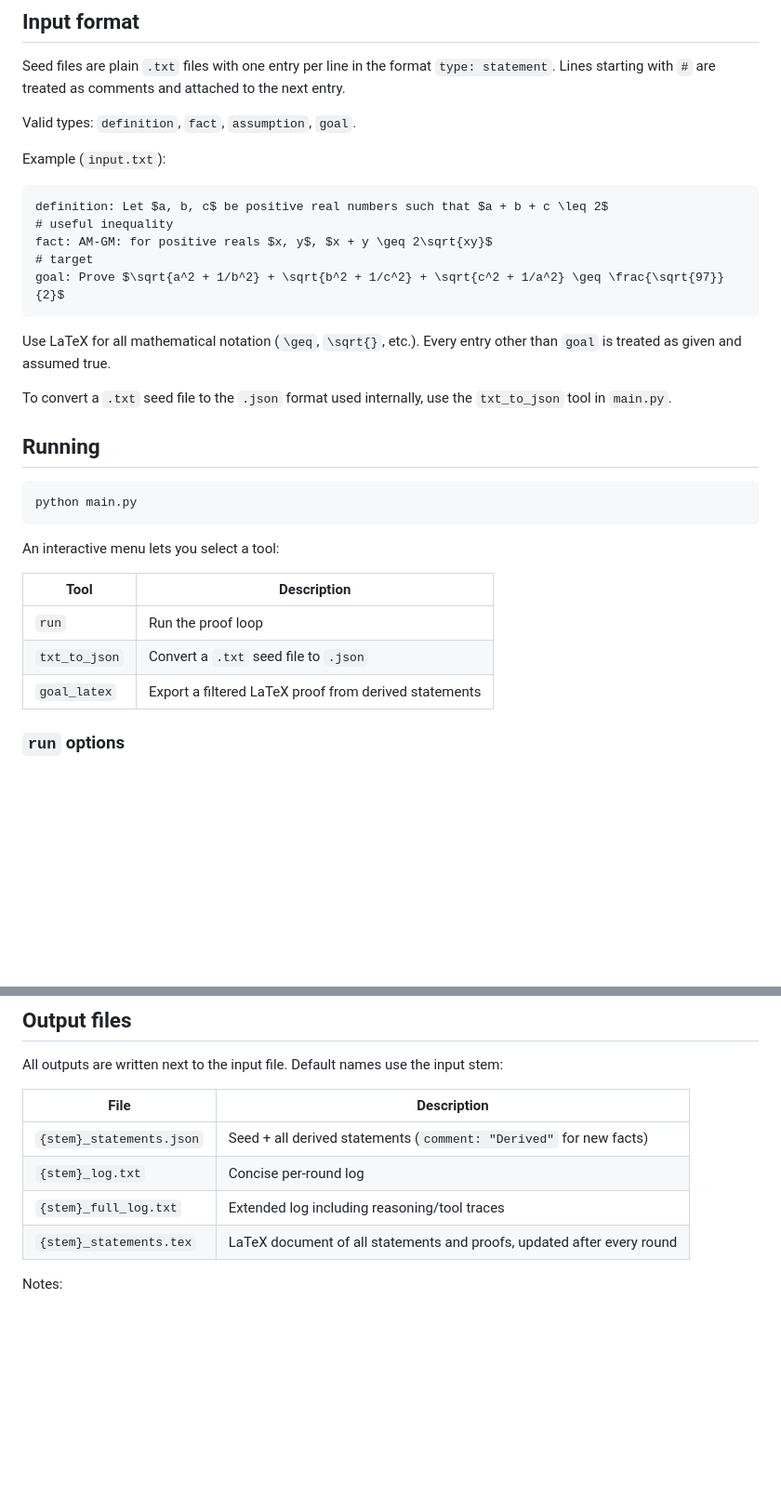
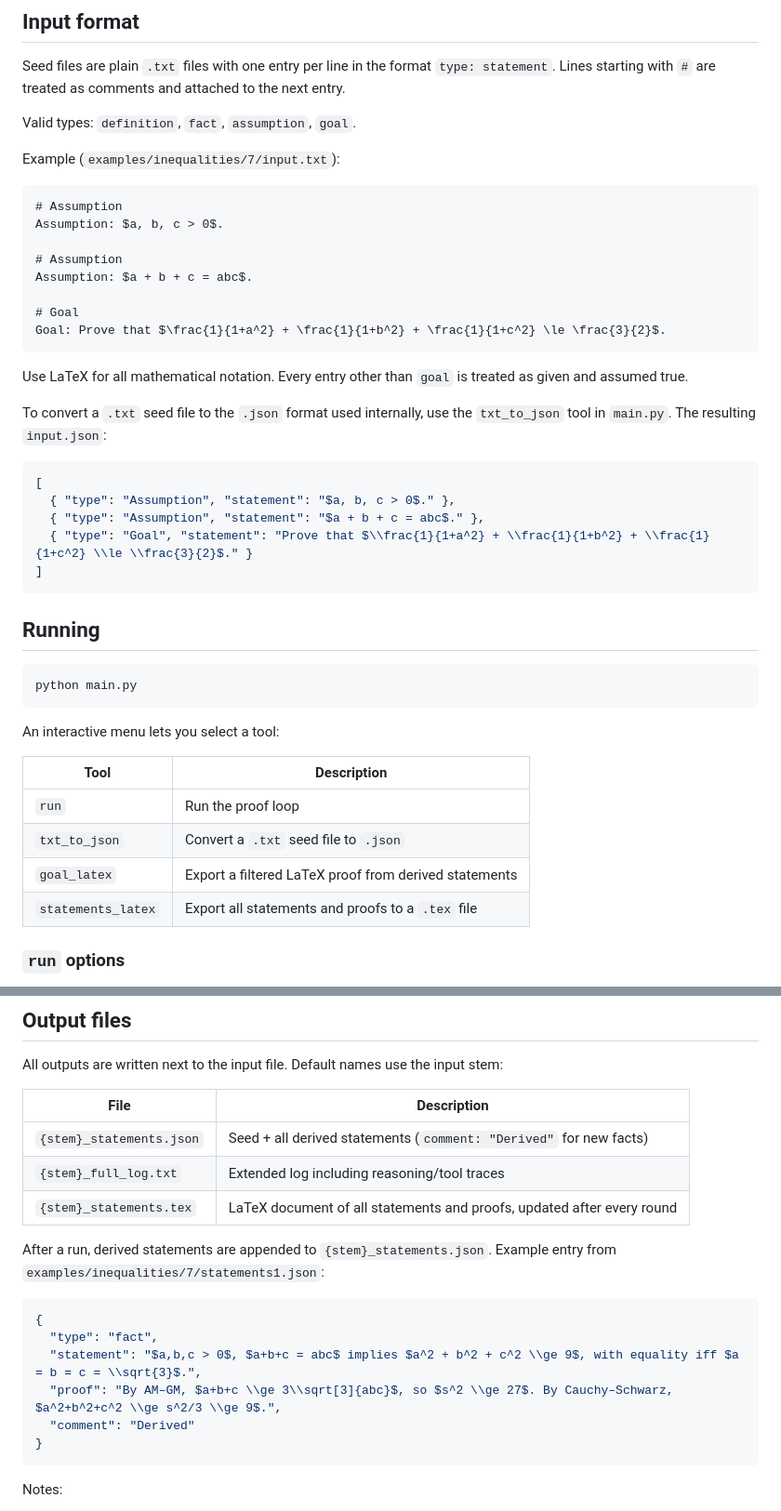
Before and after one commit to hoavu-cs/ProofBFS, a Markdown page: README.md, 2 parts joined by grey strips. Shown at 93% size. Drawn GitHub-style; blank space fills up the shorter version.

````diff
--- a/README.md
+++ b/README.md
@@ -50,19 +50,30 @@ Seed files are plain `.txt` files with one entry per line in the format `type: s
 
 Valid types: `definition`, `fact`, `assumption`, `goal`.
 
-Example (`input.txt`):
+Example (`examples/inequalities/7/input.txt`):
 
 ```
-definition: Let $a, b, c$ be positive real numbers such that $a + b + c \leq 2$
-# useful inequality
-fact: AM-GM: for positive reals $x, y$, $x + y \geq 2\sqrt{xy}$
-# target
-goal: Prove $\sqrt{a^2 + 1/b^2} + \sqrt{b^2 + 1/c^2} + \sqrt{c^2 + 1/a^2} \geq \frac{\sqrt{97}}{2}$
+# Assumption
+Assumption: $a, b, c > 0$.
+
+# Assumption
+Assumption: $a + b + c = abc$.
+
+# Goal
+Goal: Prove that $\frac{1}{1+a^2} + \frac{1}{1+b^2} + \frac{1}{1+c^2} \le \frac{3}{2}$.
 ```
 
-Use LaTeX for all mathematical notation (`\geq`, `\sqrt{}`, etc.). Every entry other than `goal` is treated as given and assumed true.
+Use LaTeX for all mathematical notation. Every entry other than `goal` is treated as given and assumed true.
 
-To convert a `.txt` seed file to the `.json` format used internally, use the `txt_to_json` tool in `main.py`.
+To convert a `.txt` seed file to the `.json` format used internally, use the `txt_to_json` tool in `main.py`. The resulting `input.json`:
+
+```json
+[
+  { "type": "Assumption", "statement": "$a, b, c > 0$." },
+  { "type": "Assumption", "statement": "$a + b + c = abc$." },
+  { "type": "Goal", "statement": "Prove that $\\frac{1}{1+a^2} + \\frac{1}{1+b^2} + \\frac{1}{1+c^2} \\le \\frac{3}{2}$." }
+]
+```
 
 ## Running
 
@@ -77,6 +88,7 @@ An interactive menu lets you select a tool:
 | `run` | Run the proof loop |
 | `txt_to_json` | Convert a `.txt` seed file to `.json` |
 | `goal_latex` | Export a filtered LaTeX proof from derived statements |
+| `statements_latex` | Export all statements and proofs to a `.tex` file |
 
 ### `run` options
 
@@ -94,9 +106,19 @@ All outputs are written next to the input file. Default names use the input stem
 | File | Description |
 |------|-------------|
 | `{stem}_statements.json` | Seed + all derived statements (`comment: "Derived"` for new facts) |
-| `{stem}_log.txt` | Concise per-round log |
 | `{stem}_full_log.txt` | Extended log including reasoning/tool traces |
 | `{stem}_statements.tex` | LaTeX document of all statements and proofs, updated after every round |
+
+After a run, derived statements are appended to `{stem}_statements.json`. Example entry from `examples/inequalities/7/statements1.json`:
+
+```json
+{
+  "type": "fact",
+  "statement": "$a,b,c > 0$, $a+b+c = abc$ implies $a^2 + b^2 + c^2 \\ge 9$, with equality iff $a = b = c = \\sqrt{3}$.",
+  "proof": "By AM–GM, $a+b+c \\ge 3\\sqrt[3]{abc}$, so $s^2 \\ge 27$. By Cauchy–Schwarz, $a^2+b^2+c^2 \\ge s^2/3 \\ge 9$.",
+  "comment": "Derived"
+}
+```
 
 Notes:
 
````
